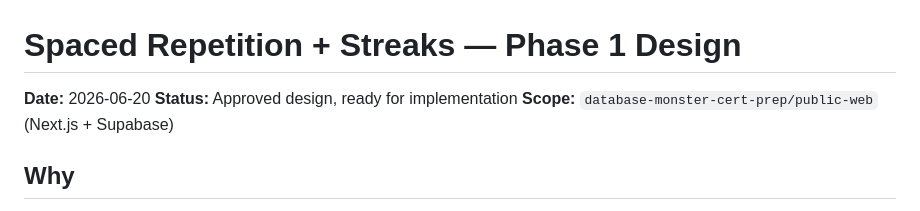
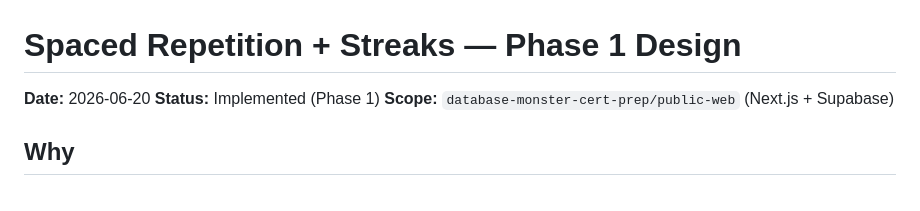
Before and after one commit to Nakauli/database-monster-cert-prep, a Markdown page: docs/plans/2026-06-20-srs-and-streaks-design.md, the part around the change. GitHub-like rendering.

Commit message:
docs: mark SRS + streaks Phase 1 as implemented

```diff
--- a/docs/plans/2026-06-20-srs-and-streaks-design.md
+++ b/docs/plans/2026-06-20-srs-and-streaks-design.md
@@ -1,7 +1,7 @@
 # Spaced Repetition + Streaks — Phase 1 Design
 
 **Date:** 2026-06-20
-**Status:** Approved design, ready for implementation
+**Status:** Implemented (Phase 1)
 **Scope:** `database-monster-cert-prep/public-web` (Next.js + Supabase)
 
 ## Why
```
